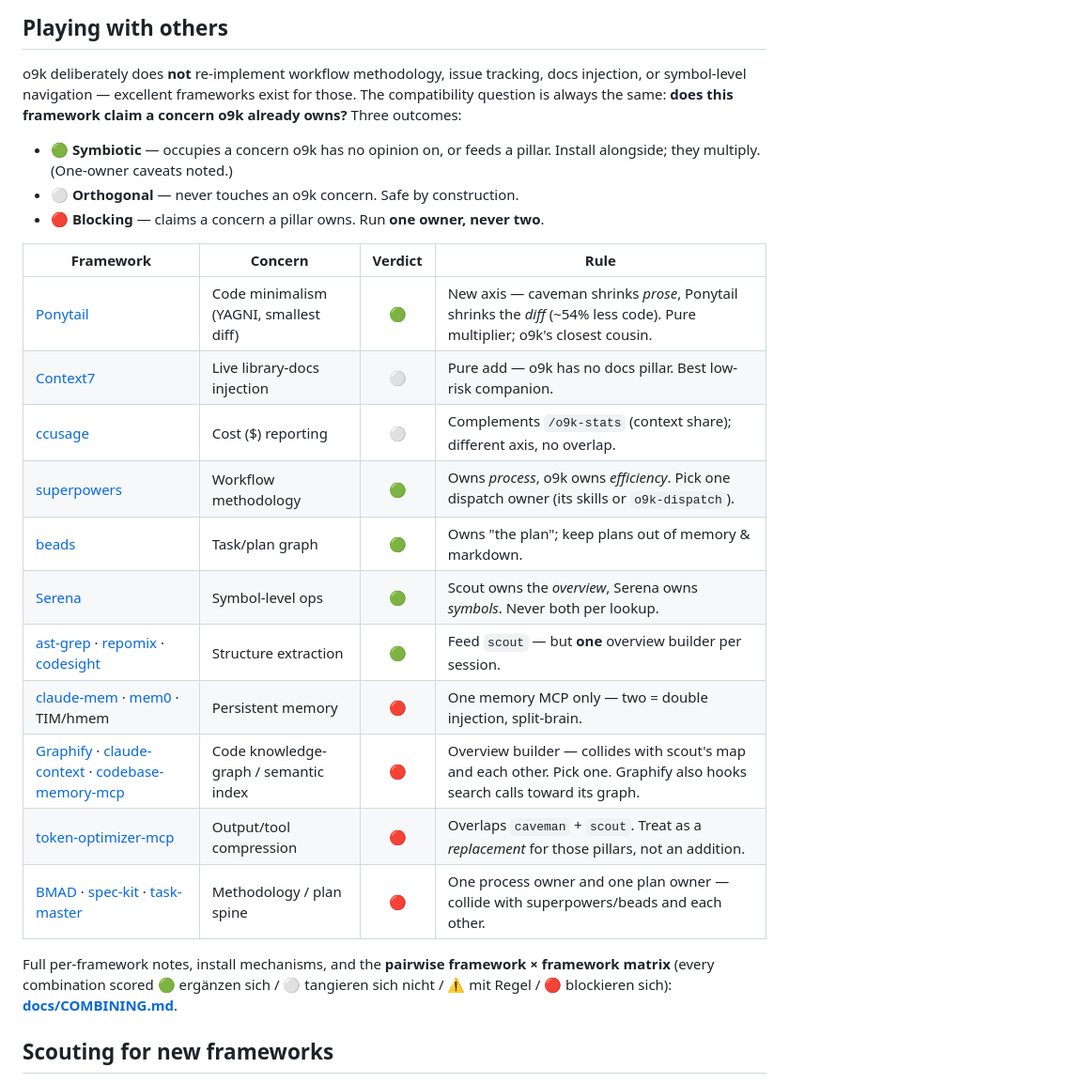
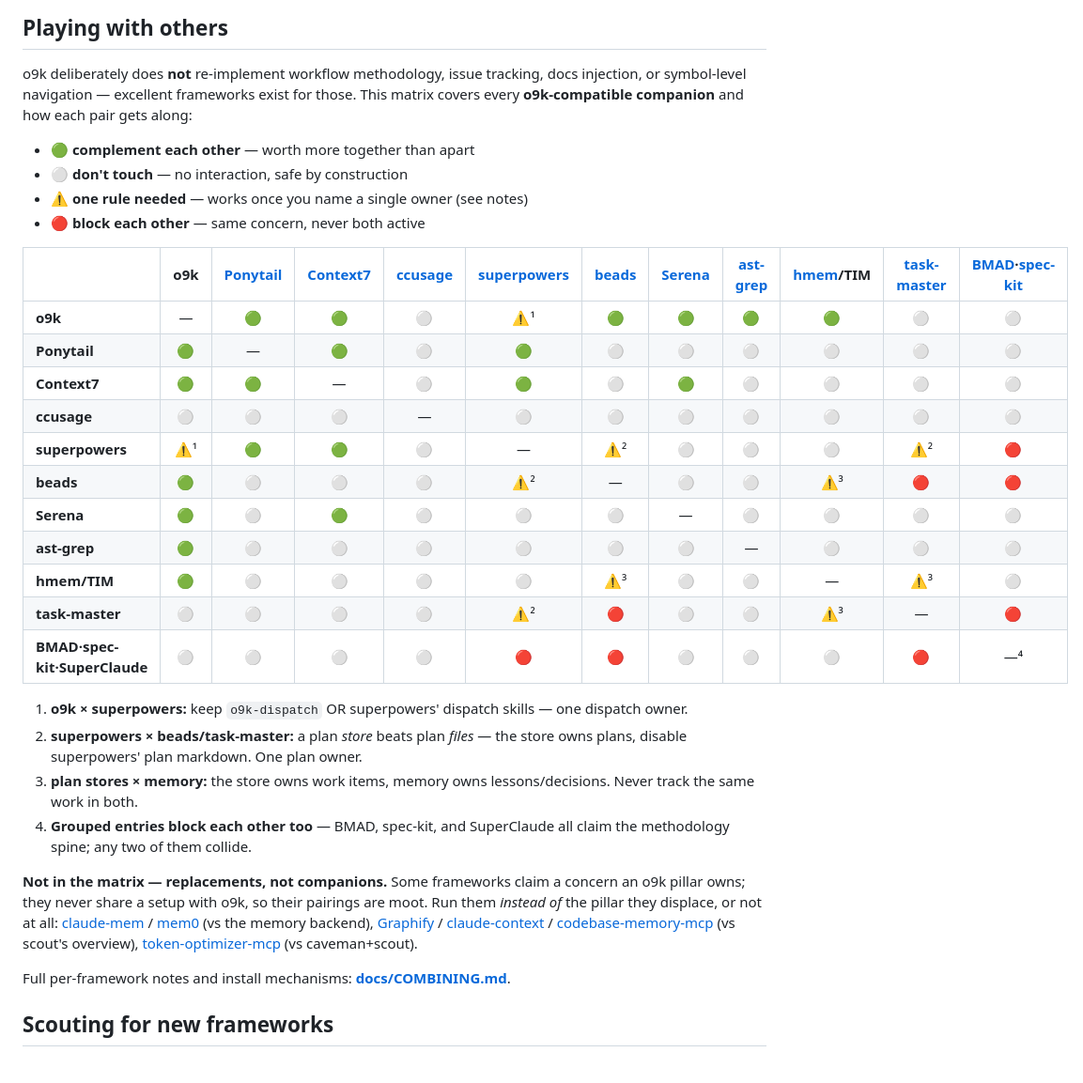
Before and after one commit to Bumblebiber/its-over-9k, a Markdown page: README.md, the part around the change. Shown at 94% size. GitHub-like rendering.

```diff
--- a/README.md
+++ b/README.md
@@ -87,31 +87,48 @@ recommended --run`). Bundles: `minimal`, `recommended`, `max` — see
 
 o9k deliberately does **not** re-implement workflow methodology, issue tracking,
 docs injection, or symbol-level navigation — excellent frameworks exist for
-those. The compatibility question is always the same: **does this framework
-claim a concern o9k already owns?** Three outcomes:
+those. This matrix covers every **o9k-compatible companion** and how each pair
+gets along:
 
-- 🟢 **Symbiotic** — occupies a concern o9k has no opinion on, or feeds a pillar.
-  Install alongside; they multiply. (One-owner caveats noted.)
-- ⚪ **Orthogonal** — never touches an o9k concern. Safe by construction.
-- 🔴 **Blocking** — claims a concern a pillar owns. Run **one owner, never two**.
+- 🟢 **complement each other** — worth more together than apart
+- ⚪ **don't touch** — no interaction, safe by construction
+- ⚠️ **one rule needed** — works once you name a single owner (see notes)
+- 🔴 **block each other** — same concern, never both active
 
-| Framework | Concern | Verdict | Rule |
-|-----------|---------|:-------:|------|
-| [Ponytail](https://github.com/DietrichGebert/ponytail) | Code minimalism (YAGNI, smallest diff) | 🟢 | New axis — caveman shrinks *prose*, Ponytail shrinks the *diff* (~54% less code). Pure multiplier; o9k's closest cousin. |
-| [Context7](https://github.com/upstash/context7) | Live library-docs injection | ⚪ | Pure add — o9k has no docs pillar. Best low-risk companion. |
-| [ccusage](https://github.com/ryoppippi/ccusage) | Cost ($) reporting | ⚪ | Complements `/o9k-stats` (context share); different axis, no overlap. |
-| [superpowers](https://github.com/obra/superpowers) | Workflow methodology | 🟢 | Owns *process*, o9k owns *efficiency*. Pick one dispatch owner (its skills or `o9k-dispatch`). |
-| [beads](https://github.com/steveyegge/beads) | Task/plan graph | 🟢 | Owns "the plan"; keep plans out of memory & markdown. |
-| [Serena](https://github.com/oraios/serena) | Symbol-level ops | 🟢 | Scout owns the *overview*, Serena owns *symbols*. Never both per lookup. |
-| [ast-grep](https://github.com/ast-grep/ast-grep) · [repomix](https://github.com/yamadashy/repomix) · [codesight](https://github.com/Houseofmvps/codesight) | Structure extraction | 🟢 | Feed `scout` — but **one** overview builder per session. |
-| [claude-mem](https://github.com/thedotmack/claude-mem) · [mem0](https://github.com/mem0ai/mem0) · TIM/hmem | Persistent memory | 🔴 | One memory MCP only — two = double injection, split-brain. |
-| [Graphify](https://github.com/Graphify-Labs/graphify) · [claude-context](https://github.com/zilliztech/claude-context) · [codebase-memory-mcp](https://github.com/DeusData/codebase-memory-mcp) | Code knowledge-graph / semantic index | 🔴 | Overview builder — collides with scout's map and each other. Pick one. Graphify also hooks search calls toward its graph. |
-| [token-optimizer-mcp](https://github.com/ooples/token-optimizer-mcp) | Output/tool compression | 🔴 | Overlaps `caveman` + `scout`. Treat as a *replacement* for those pillars, not an addition. |
-| [BMAD](https://github.com/bmad-code-org/BMAD-METHOD) · [spec-kit](https://github.com/github/spec-kit) · [task-master](https://github.com/eyaltoledano/claude-task-master) | Methodology / plan spine | 🔴 | One process owner and one plan owner — collide with superpowers/beads and each other. |
+| | o9k | [Ponytail](https://github.com/DietrichGebert/ponytail) | [Context7](https://github.com/upstash/context7) | [ccusage](https://github.com/ryoppippi/ccusage) | [superpowers](https://github.com/obra/superpowers) | [beads](https://github.com/steveyegge/beads) | [Serena](https://github.com/oraios/serena) | [ast-grep](https://github.com/ast-grep/ast-grep) | [hmem](https://github.com/Bumblebiber/hmem)/TIM | [task-master](https://github.com/eyaltoledano/claude-task-master) | [BMAD](https://github.com/bmad-code-org/BMAD-METHOD)·[spec-kit](https://github.com/github/spec-kit) |
+|---|:--:|:--:|:--:|:--:|:--:|:--:|:--:|:--:|:--:|:--:|:--:|
+| **o9k** | — | 🟢 | 🟢 | ⚪ | ⚠️¹ | 🟢 | 🟢 | 🟢 | 🟢 | ⚪ | ⚪ |
+| **Ponytail** | 🟢 | — | 🟢 | ⚪ | 🟢 | ⚪ | ⚪ | ⚪ | ⚪ | ⚪ | ⚪ |
+| **Context7** | 🟢 | 🟢 | — | ⚪ | 🟢 | ⚪ | 🟢 | ⚪ | ⚪ | ⚪ | ⚪ |
+| **ccusage** | ⚪ | ⚪ | ⚪ | — | ⚪ | ⚪ | ⚪ | ⚪ | ⚪ | ⚪ | ⚪ |
+| **superpowers** | ⚠️¹ | 🟢 | 🟢 | ⚪ | — | ⚠️² | ⚪ | ⚪ | ⚪ | ⚠️² | 🔴 |
+| **beads** | 🟢 | ⚪ | ⚪ | ⚪ | ⚠️² | — | ⚪ | ⚪ | ⚠️³ | 🔴 | 🔴 |
+| **Serena** | 🟢 | ⚪ | 🟢 | ⚪ | ⚪ | ⚪ | — | ⚪ | ⚪ | ⚪ | ⚪ |
+| **ast-grep** | 🟢 | ⚪ | ⚪ | ⚪ | ⚪ | ⚪ | ⚪ | — | ⚪ | ⚪ | ⚪ |
+| **hmem/TIM** | 🟢 | ⚪ | ⚪ | ⚪ | ⚪ | ⚠️³ | ⚪ | ⚪ | — | ⚠️³ | ⚪ |
+| **task-master** | ⚪ | ⚪ | ⚪ | ⚪ | ⚠️² | 🔴 | ⚪ | ⚪ | ⚠️³ | — | 🔴 |
+| **BMAD·spec-kit·SuperClaude** | ⚪ | ⚪ | ⚪ | ⚪ | 🔴 | 🔴 | ⚪ | ⚪ | ⚪ | 🔴 | —⁴ |
 
-Full per-framework notes, install mechanisms, and the **pairwise framework ×
-framework matrix** (every combination scored 🟢 ergänzen sich / ⚪ tangieren sich
-nicht / ⚠️ mit Regel / 🔴 blockieren sich):
+1. **o9k × superpowers:** keep `o9k-dispatch` OR superpowers' dispatch skills —
+   one dispatch owner.
+2. **superpowers × beads/task-master:** a plan *store* beats plan *files* — the
+   store owns plans, disable superpowers' plan markdown. One plan owner.
+3. **plan stores × memory:** the store owns work items, memory owns
+   lessons/decisions. Never track the same work in both.
+4. **Grouped entries block each other too** — BMAD, spec-kit, and SuperClaude
+   all claim the methodology spine; any two of them collide.
+
+**Not in the matrix — replacements, not companions.** Some frameworks claim a
+concern an o9k pillar owns; they never share a setup with o9k, so their pairings
+are moot. Run them *instead of* the pillar they displace, or not at all:
+[claude-mem](https://github.com/thedotmack/claude-mem) / [mem0](https://github.com/mem0ai/mem0)
+(vs the memory backend), [Graphify](https://github.com/Graphify-Labs/graphify) /
+[claude-context](https://github.com/zilliztech/claude-context) /
+[codebase-memory-mcp](https://github.com/DeusData/codebase-memory-mcp)
+(vs scout's overview), [token-optimizer-mcp](https://github.com/ooples/token-optimizer-mcp)
+(vs caveman+scout).
+
+Full per-framework notes and install mechanisms:
 **[docs/COMBINING.md](docs/COMBINING.md)**.
 
 ## Scouting for new frameworks
```
Also changed, not shown: docs/COMBINING.md (+25 -34 lines).
